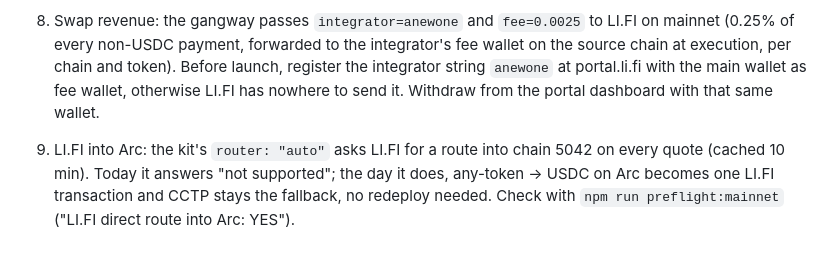
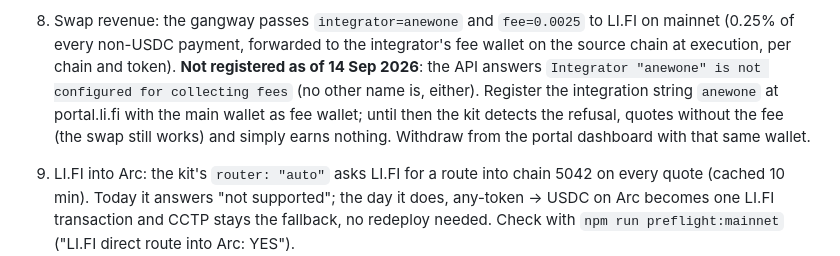
Before and after one commit to izzetcakmak/anewone, a Markdown page: MIGRATION.md, the part around the change. Rendered like a GitHub page.

Commit message:
docs(migration): §9.8 — LI.FI integrator 'anewone' is not registered yet; the kit swaps fee-less until it is

```diff
--- a/MIGRATION.md
+++ b/MIGRATION.md
@@ -171,9 +171,11 @@ Steps, in order, once the chain is up:
    `approve` + `exactInputSingle` on the 1% tier; QuoterV2 sets the minimum out with a 5% guard.
 8. Swap revenue: the gangway passes `integrator=anewone` and `fee=0.0025` to LI.FI on mainnet
    (0.25% of every non-USDC payment, forwarded to the integrator's fee wallet on the source
-   chain at execution, per chain and token). Before launch, register the integrator string
-   `anewone` at portal.li.fi with the main wallet as fee wallet, otherwise LI.FI has nowhere to
-   send it. Withdraw from the portal dashboard with that same wallet.
+   chain at execution, per chain and token). **Not registered as of 14 Sep 2026**: the API
+   answers `Integrator "anewone" is not configured for collecting fees` (no other name is,
+   either). Register the integration string `anewone` at portal.li.fi with the main wallet as
+   fee wallet; until then the kit detects the refusal, quotes without the fee (the swap still
+   works) and simply earns nothing. Withdraw from the portal dashboard with that same wallet.
 9. LI.FI into Arc: the kit's `router: "auto"` asks LI.FI for a route into chain 5042 on every
    quote (cached 10 min). Today it answers "not supported"; the day it does, any-token → USDC on
    Arc becomes one LI.FI transaction and CCTP stays the fallback, no redeploy needed. Check with
```
